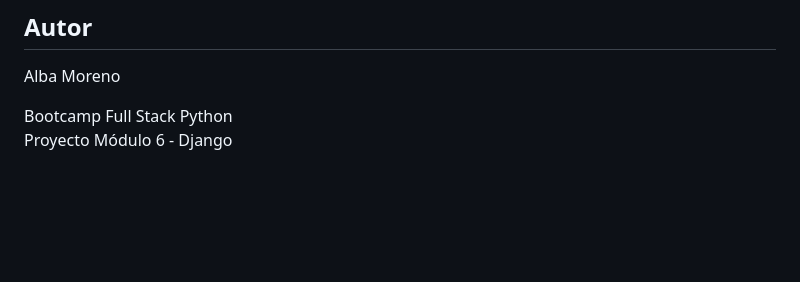
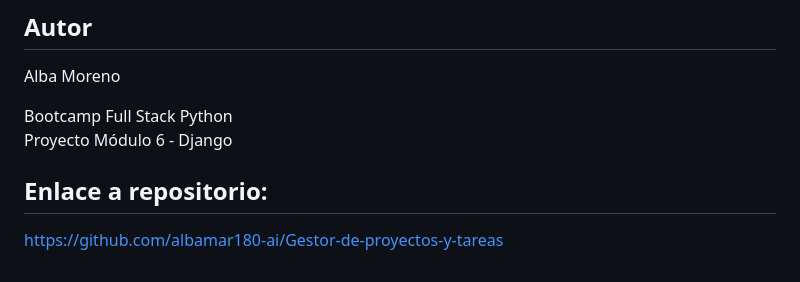
Before and after one commit to albamar180-ai/Gestor-de-proyectos-y-tareas, a Markdown page: README.md, the part around the change. Drawn GitHub-style; blank space fills up the shorter version.

```diff
--- a/README.md
+++ b/README.md
@@ -130,3 +130,6 @@ Alba Moreno
 
 Bootcamp Full Stack Python
 Proyecto Módulo 6 - Django
+
+## Enlace a repositorio:
+https://github.com/albamar180-ai/Gestor-de-proyectos-y-tareas
```
